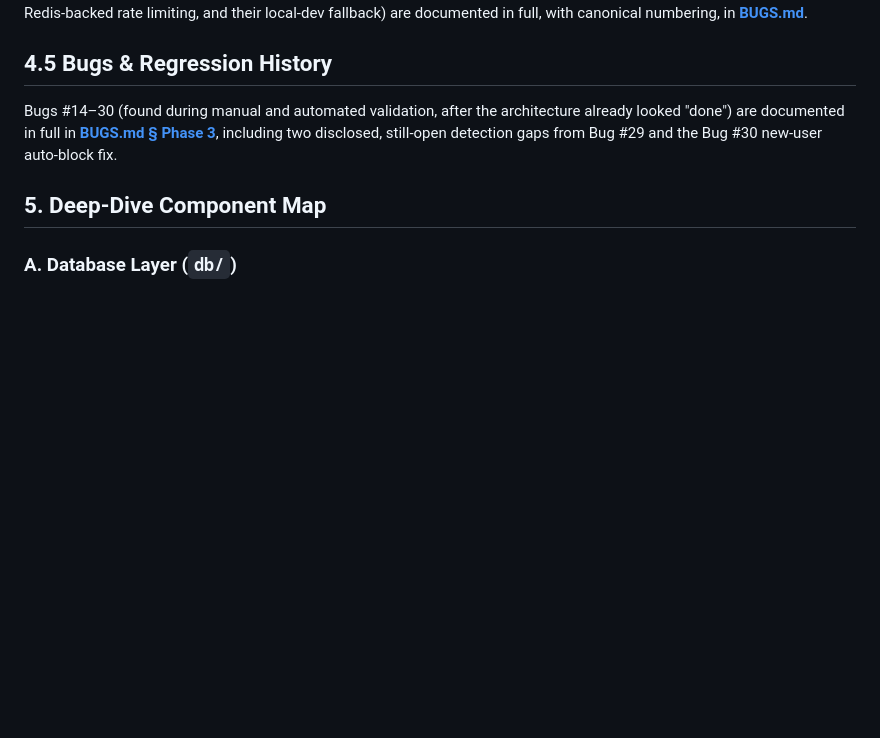
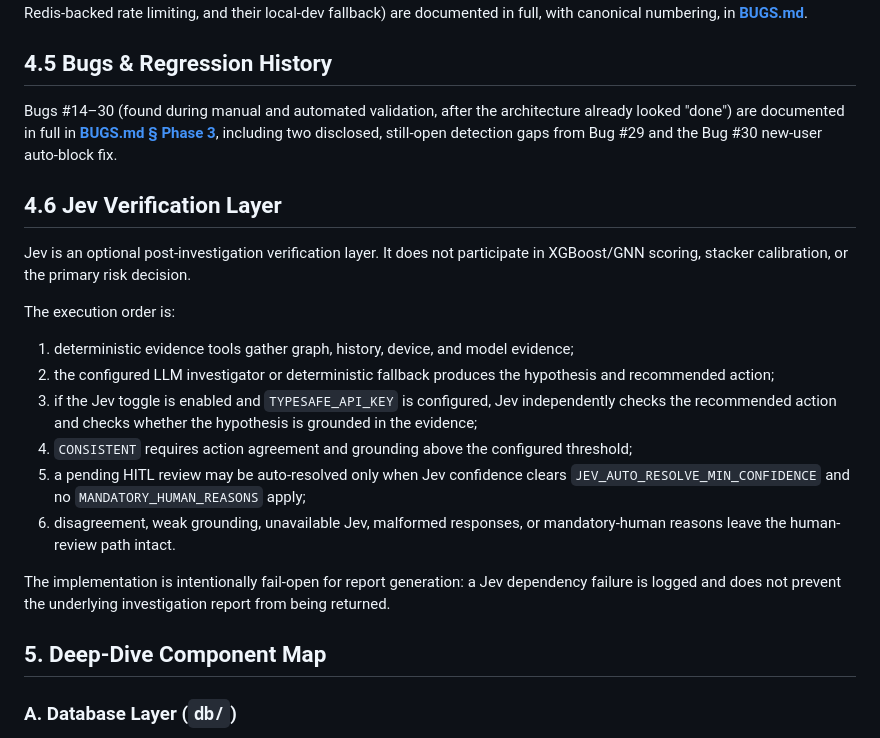
Before and after one commit to Dikshu015/RazorRisk-Agentic-AI-Payment-Fraud-Risk-Investigation-Platform, a Markdown page: PROJECT_WORKFLOW.md, the part around the change. GitHub-like rendering; blank space fills up the shorter version.

Commit message:
Document Jev workflow

```diff
--- a/PROJECT_WORKFLOW.md
+++ b/PROJECT_WORKFLOW.md
@@ -338,6 +338,21 @@ Bugs #14–30 (found during manual and automated validation, after the architect
 are documented in full in **[BUGS.md § Phase 3](BUGS.md#phase-3--testing--regression-validation-bugs-1430)**,
 including two disclosed, still-open detection gaps from Bug #29 and the Bug #30 new-user auto-block fix.
 
+## 4.6 Jev Verification Layer
+
+Jev is an optional post-investigation verification layer. It does not participate in XGBoost/GNN scoring, stacker calibration, or the primary risk decision.
+
+The execution order is:
+
+1. deterministic evidence tools gather graph, history, device, and model evidence;
+2. the configured LLM investigator or deterministic fallback produces the hypothesis and recommended action;
+3. if the Jev toggle is enabled and `TYPESAFE_API_KEY` is configured, Jev independently checks the recommended action and checks whether the hypothesis is grounded in the evidence;
+4. `CONSISTENT` requires action agreement and grounding above the configured threshold;
+5. a pending HITL review may be auto-resolved only when Jev confidence clears `JEV_AUTO_RESOLVE_MIN_CONFIDENCE` and no `MANDATORY_HUMAN_REASONS` apply;
+6. disagreement, weak grounding, unavailable Jev, malformed responses, or mandatory-human reasons leave the human-review path intact.
+
+The implementation is intentionally fail-open for report generation: a Jev dependency failure is logged and does not prevent the underlying investigation report from being returned.
+
 ## 5. Deep-Dive Component Map
 
 ### A. Database Layer (`db/`)
```
